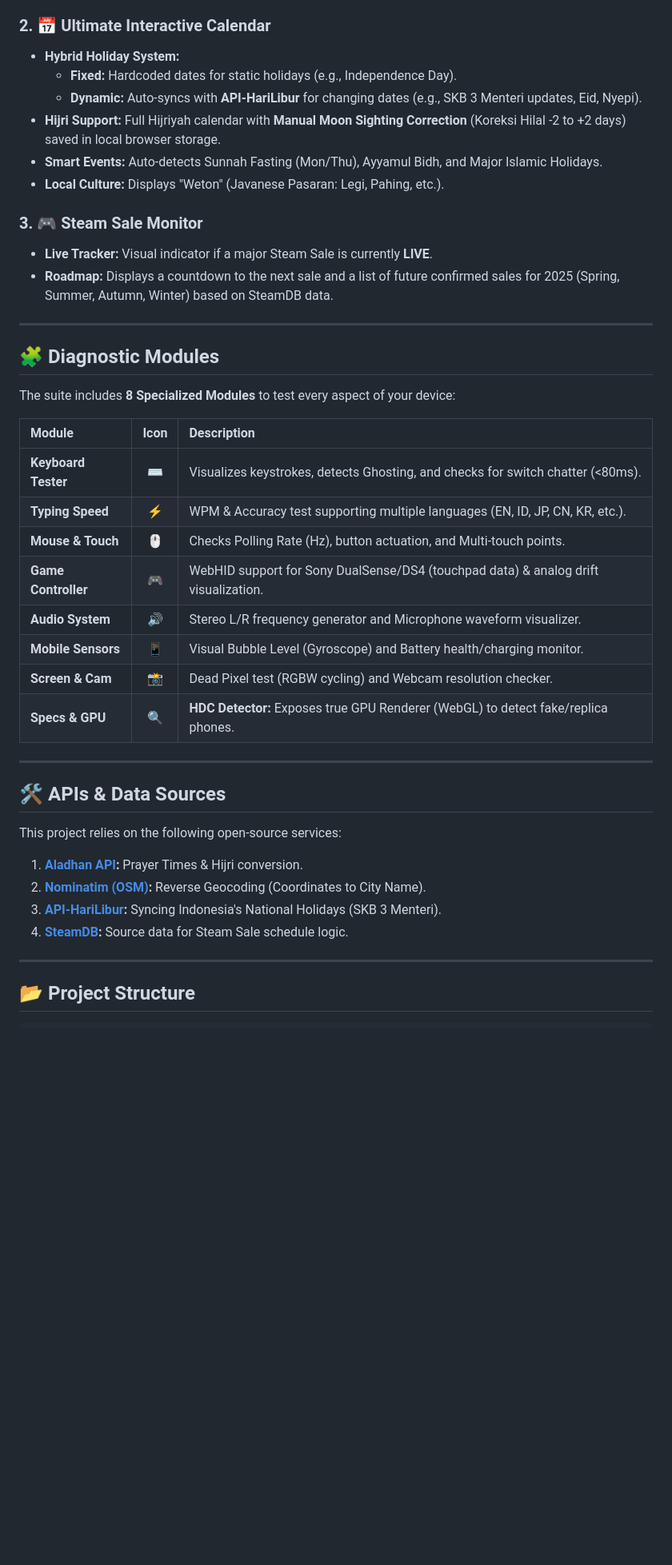
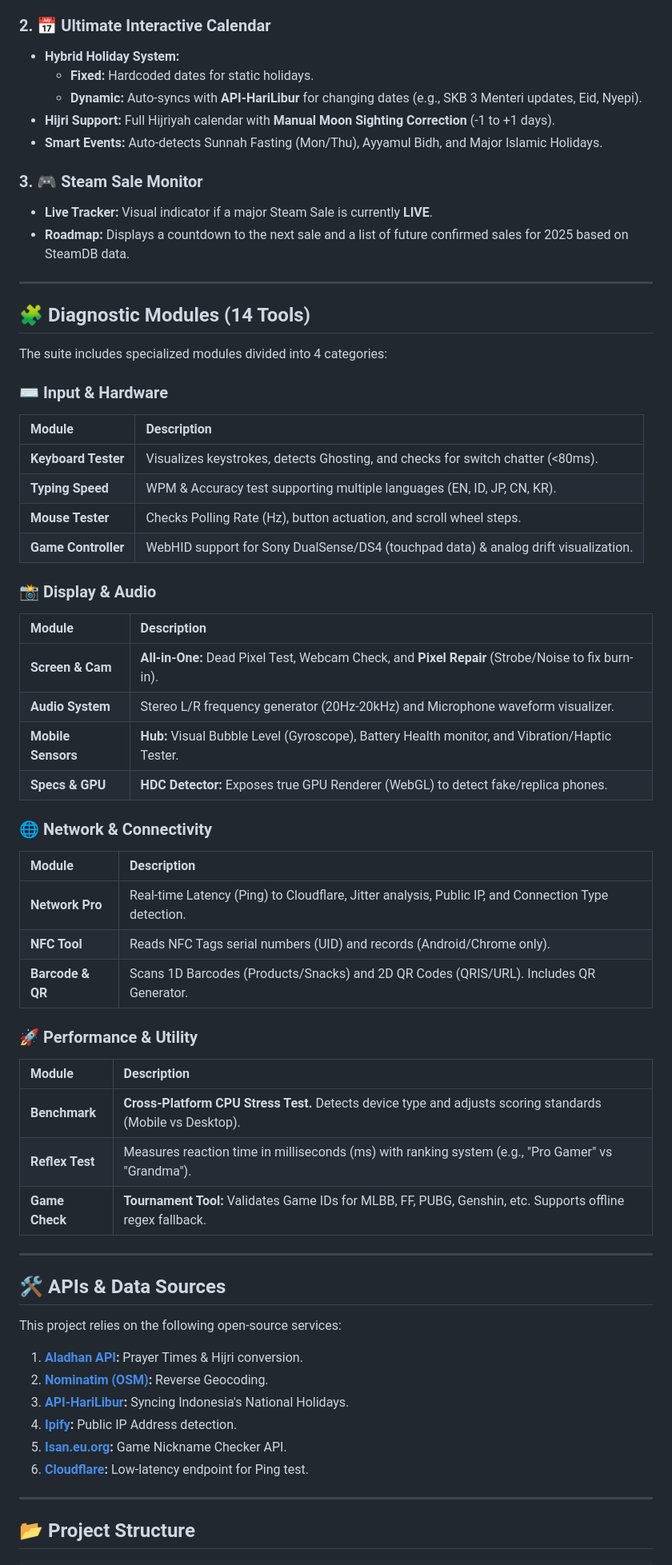
Before and after one commit to brahmantyo12/gxdiag, a Markdown page: README.md, the part around one of its changes. Shown at 80% size. Drawn GitHub-style; blank space fills up the shorter version.

```diff
--- a/README.md
+++ b/README.md
@@ -29,32 +29,50 @@ The main menu (`index.html`) serves as a smart information hub:
 
 ### 2. 📅 Ultimate Interactive Calendar
 * **Hybrid Holiday System:**
-    * **Fixed:** Hardcoded dates for static holidays (e.g., Independence Day).
+    * **Fixed:** Hardcoded dates for static holidays.
     * **Dynamic:** Auto-syncs with **API-HariLibur** for changing dates (e.g., SKB 3 Menteri updates, Eid, Nyepi).
-* **Hijri Support:** Full Hijriyah calendar with **Manual Moon Sighting Correction** (Koreksi Hilal -2 to +2 days) saved in local browser storage.
+* **Hijri Support:** Full Hijriyah calendar with **Manual Moon Sighting Correction** (-1 to +1 days).
 * **Smart Events:** Auto-detects Sunnah Fasting (Mon/Thu), Ayyamul Bidh, and Major Islamic Holidays.
-* **Local Culture:** Displays "Weton" (Javanese Pasaran: Legi, Pahing, etc.).
 
 ### 3. 🎮 Steam Sale Monitor
 * **Live Tracker:** Visual indicator if a major Steam Sale is currently **LIVE**.
-* **Roadmap:** Displays a countdown to the next sale and a list of future confirmed sales for 2025 (Spring, Summer, Autumn, Winter) based on SteamDB data.
+* **Roadmap:** Displays a countdown to the next sale and a list of future confirmed sales for 2025 based on SteamDB data.
 
 ---
 
-## 🧩 Diagnostic Modules
+## 🧩 Diagnostic Modules (14 Tools)
 
-The suite includes **8 Specialized Modules** to test every aspect of your device:
+The suite includes specialized modules divided into 4 categories:
 
-| Module | Icon | Description |
-| :--- | :---: | :--- |
-| **Keyboard Tester** | ⌨️ | Visualizes keystrokes, detects Ghosting, and checks for switch chatter (<80ms). |
-| **Typing Speed** | ⚡ | WPM & Accuracy test supporting multiple languages (EN, ID, JP, CN, KR, etc.). |
-| **Mouse & Touch** | 🖱️ | Checks Polling Rate (Hz), button actuation, and Multi-touch points. |
-| **Game Controller** | 🎮 | WebHID support for Sony DualSense/DS4 (touchpad data) & analog drift visualization. |
-| **Audio System** | 🔊 | Stereo L/R frequency generator and Microphone waveform visualizer. |
-| **Mobile Sensors** | 📱 | Visual Bubble Level (Gyroscope) and Battery health/charging monitor. |
-| **Screen & Cam** | 📸 | Dead Pixel test (RGBW cycling) and Webcam resolution checker. |
-| **Specs & GPU** | 🔍 | **HDC Detector:** Exposes true GPU Renderer (WebGL) to detect fake/replica phones. |
+### ⌨️ Input & Hardware
+| Module | Description |
+| :--- | :--- |
+| **Keyboard Tester** | Visualizes keystrokes, detects Ghosting, and checks for switch chatter (<80ms). |
+| **Typing Speed** | WPM & Accuracy test supporting multiple languages (EN, ID, JP, CN, KR). |
+| **Mouse Tester** | Checks Polling Rate (Hz), button actuation, and scroll wheel steps. |
+| **Game Controller** | WebHID support for Sony DualSense/DS4 (touchpad data) & analog drift visualization. |
+
+### 📸 Display & Audio
+| Module | Description |
+| :--- | :--- |
+| **Screen & Cam** | **All-in-One:** Dead Pixel Test, Webcam Check, and **Pixel Repair** (Strobe/Noise to fix burn-in). |
+| **Audio System** | Stereo L/R frequency generator (20Hz-20kHz) and Microphone waveform visualizer. |
+| **Mobile Sensors** | **Hub:** Visual Bubble Level (Gyroscope), Battery Health monitor, and Vibration/Haptic Tester. |
+| **Specs & GPU** | **HDC Detector:** Exposes true GPU Renderer (WebGL) to detect fake/replica phones. |
+
+### 🌐 Network & Connectivity
+| Module | Description |
+| :--- | :--- |
+| **Network Pro** | Real-time Latency (Ping) to Cloudflare, Jitter analysis, Public IP, and Connection Type detection. |
+| **NFC Tool** | Reads NFC Tags serial numbers (UID) and records (Android/Chrome only). |
+| **Barcode & QR** | Scans 1D Barcodes (Products/Snacks) and 2D QR Codes (QRIS/URL). Includes QR Generator. |
+
+### 🚀 Performance & Utility
+| Module | Description |
+| :--- | :--- |
+| **Benchmark** | **Cross-Platform CPU Stress Test.** Detects device type and adjusts scoring standards (Mobile vs Desktop). |
+| **Reflex Test** | Measures reaction time in milliseconds (ms) with ranking system (e.g., "Pro Gamer" vs "Grandma"). |
+| **Game Check** | **Tournament Tool:** Validates Game IDs for MLBB, FF, PUBG, Genshin, etc. Supports offline regex fallback. |
 
 ---
 
@@ -63,9 +81,11 @@ The suite includes **8 Specialized Modules** to test every aspect of your device
 This project relies on the following open-source services:
 
 1.  **[Aladhan API](https://aladhan.com/):** Prayer Times & Hijri conversion.
-2.  **[Nominatim (OSM)](https://nominatim.org/):** Reverse Geocoding (Coordinates to City Name).
-3.  **[API-HariLibur](https://api-harilibur.vercel.app/):** Syncing Indonesia's National Holidays (SKB 3 Menteri).
-4.  **[SteamDB](https://steamdb.info/):** Source data for Steam Sale schedule logic.
+2.  **[Nominatim (OSM)](https://nominatim.org/):** Reverse Geocoding.
+3.  **[API-HariLibur](https://api-harilibur.vercel.app/):** Syncing Indonesia's National Holidays.
+4.  **[Ipify](https://www.ipify.org/):** Public IP Address detection.
+5.  **[Isan.eu.org](https://api.isan.eu.org/):** Game Nickname Checker API.
+6.  **[Cloudflare](https://1.1.1.1/):** Low-latency endpoint for Ping test.
 
 ---
 
```
Also changed, not shown: other parts of README.md (+18 -11 lines).
